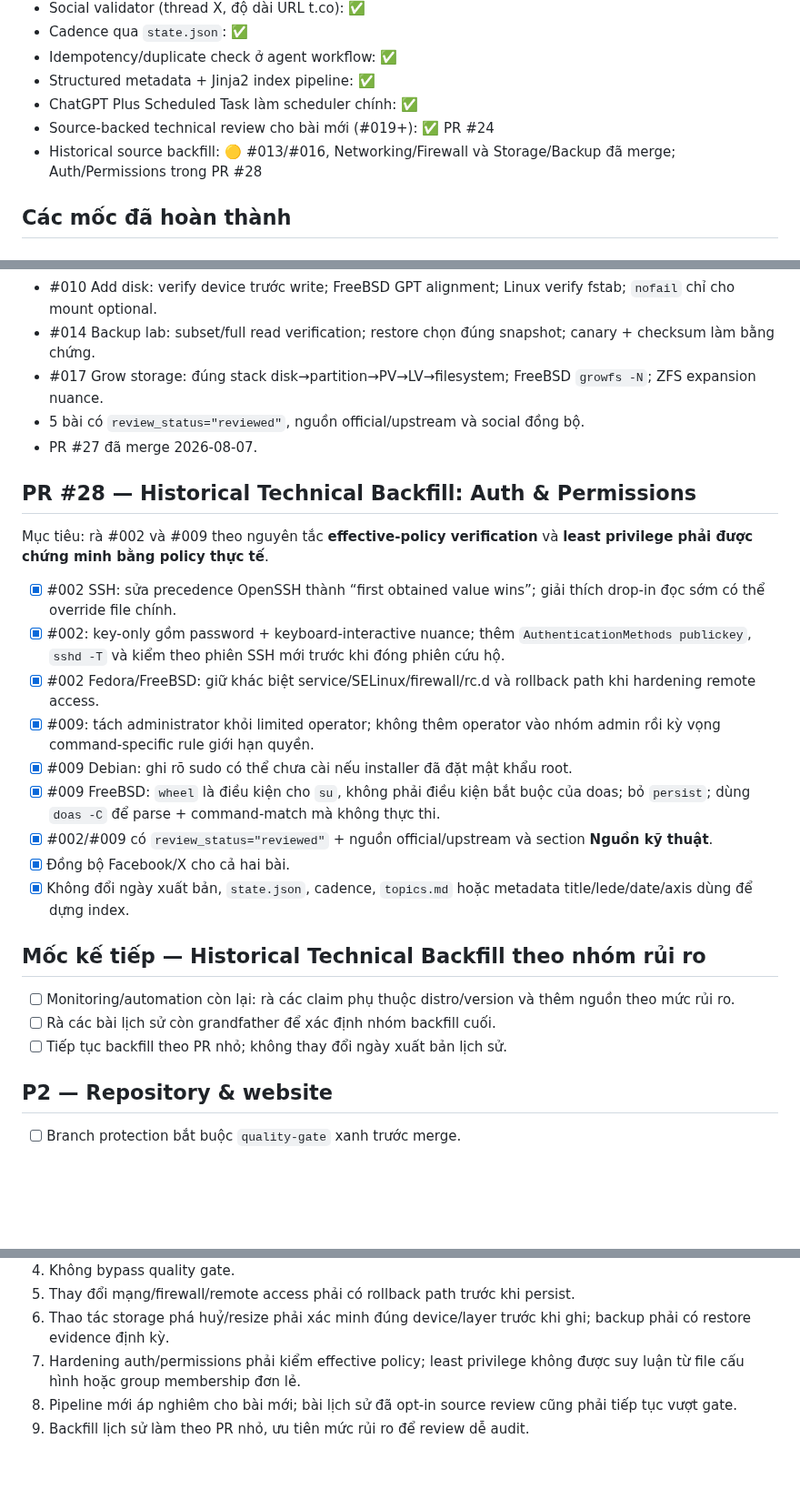
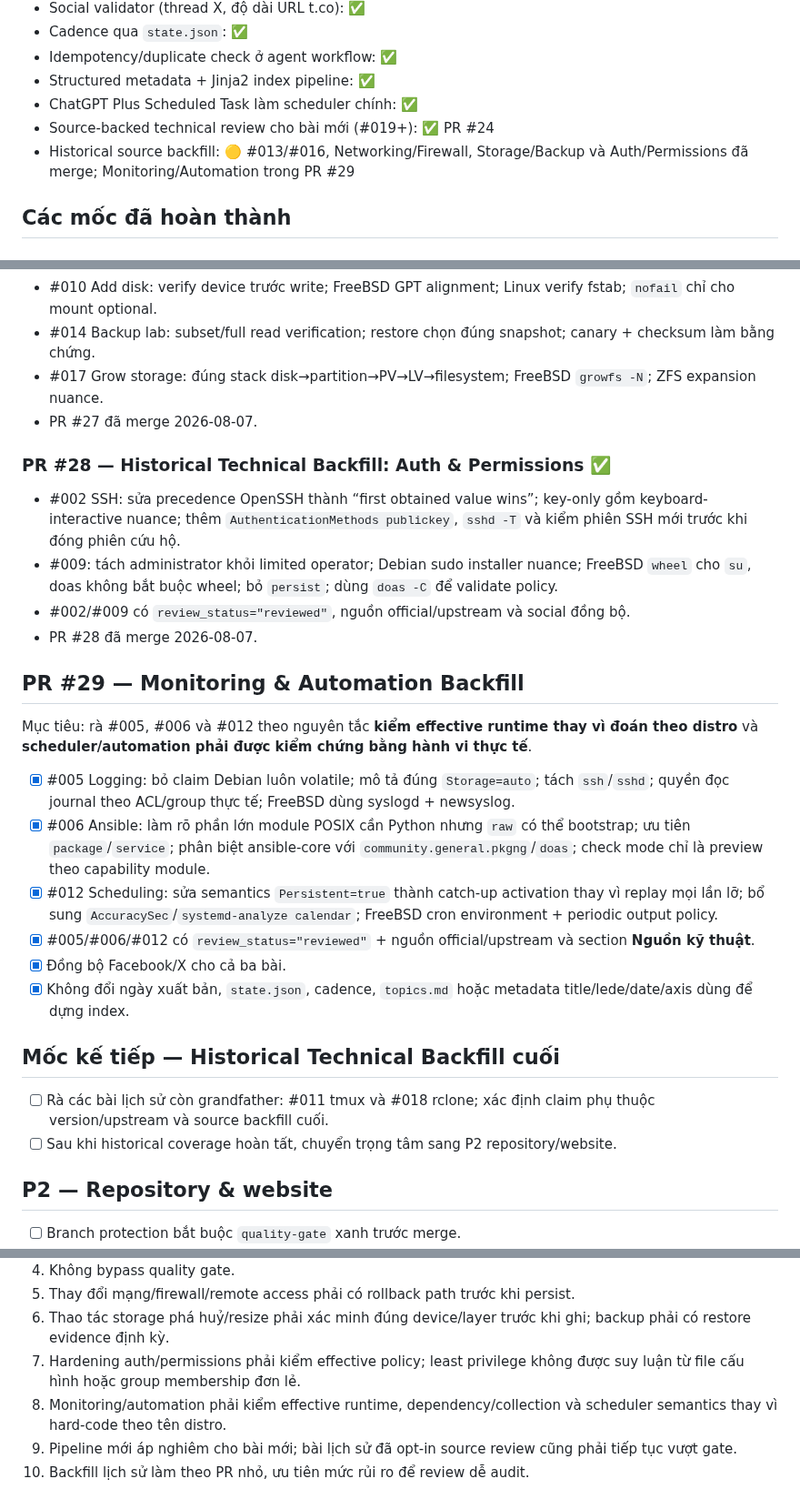
Before and after one commit to ndlong78/linux-daily, a Markdown page: docs/ROADMAP.md, 3 parts joined by grey strips. Shown at 91% size. Rendered like a GitHub page; blank space fills up the shorter version.

Commit message:
update roadmap for PR #29 monitoring and automation backfill

```diff
--- a/docs/ROADMAP.md
+++ b/docs/ROADMAP.md
@@ -13,7 +13,7 @@ Tài liệu này ghi lại các mốc nâng độ tin cậy của pipeline Linux
 - Structured metadata + Jinja2 index pipeline: ✅
 - ChatGPT Plus Scheduled Task làm scheduler chính: ✅
 - Source-backed technical review cho bài mới (#019+): ✅ PR #24
-- Historical source backfill: 🟡 #013/#016, Networking/Firewall và Storage/Backup đã merge; Auth/Permissions trong PR #28
+- Historical source backfill: 🟡 #013/#016, Networking/Firewall, Storage/Backup và Auth/Permissions đã merge; Monitoring/Automation trong PR #29
 
 ## Các mốc đã hoàn thành
 
@@ -66,28 +64,30 @@ Tài liệu này ghi lại các mốc nâng độ tin cậy của pipeline Linux
 - #010 Add disk: verify device trước write; FreeBSD GPT alignment; Linux verify fstab; `nofail` chỉ cho mount optional.
 - #014 Backup lab: subset/full read verification; restore chọn đúng snapshot; canary + checksum làm bằng chứng.
 - #017 Grow storage: đúng stack disk→partition→PV→LV→filesystem; FreeBSD `growfs -N`; ZFS expansion nuance.
-- 5 bài có `review_status="reviewed"`, nguồn official/upstream và social đồng bộ.
 - PR #27 đã merge 2026-08-07.
 
-## PR #28 — Historical Technical Backfill: Auth & Permissions
+### PR #28 — Historical Technical Backfill: Auth & Permissions ✅
 
-Mục tiêu: rà #002 và #009 theo nguyên tắc **effective-policy verification** và **least privilege phải được chứng minh bằng policy thực tế**.
+- #002 SSH: sửa precedence OpenSSH thành “first obtained value wins”; key-only gồm keyboard-interactive nuance; thêm `AuthenticationMethods publickey`, `sshd -T` và kiểm phiên SSH mới trước khi đóng phiên cứu hộ.
+- #009: tách administrator khỏi limited operator; Debian sudo installer nuance; FreeBSD `wheel` cho `su`, doas không bắt buộc wheel; bỏ `persist`; dùng `doas -C` để validate policy.
+- #002/#009 có `review_status="reviewed"`, nguồn official/upstream và social đồng bộ.
+- PR #28 đã merge 2026-08-07.
 
-- [x] #002 SSH: sửa precedence OpenSSH thành “first obtained value wins”; giải thích drop-in đọc sớm có thể override file chính.
-- [x] #002: key-only gồm password + keyboard-interactive nuance; thêm `AuthenticationMethods publickey`, `sshd -T` và kiểm theo phiên SSH mới trước khi đóng phiên cứu hộ.
-- [x] #002 Fedora/FreeBSD: giữ khác biệt service/SELinux/firewall/rc.d và rollback path khi hardening remote access.
-- [x] #009: tách administrator khỏi limited operator; không thêm operator vào nhóm admin rồi kỳ vọng command-specific rule giới hạn quyền.
-- [x] #009 Debian: ghi rõ sudo có thể chưa cài nếu installer đã đặt mật khẩu root.
-- [x] #009 FreeBSD: `wheel` là điều kiện cho `su`, không phải điều kiện bắt buộc của doas; bỏ `persist`; dùng `doas -C` để parse + command-match mà không thực thi.
-- [x] #002/#009 có `review_status="reviewed"` + nguồn official/upstream và section **Nguồn kỹ thuật**.
-- [x] Đồng bộ Facebook/X cho cả hai bài.
+## PR #29 — Monitoring & Automation Backfill
+
+Mục tiêu: rà #005, #006 và #012 theo nguyên tắc **kiểm effective runtime thay vì đoán theo distro** và **scheduler/automation phải được kiểm chứng bằng hành vi thực tế**.
+
+- [x] #005 Logging: bỏ claim Debian luôn volatile; mô tả đúng `Storage=auto`; tách `ssh`/`sshd`; quyền đọc journal theo ACL/group thực tế; FreeBSD dùng syslogd + newsyslog.
+- [x] #006 Ansible: làm rõ phần lớn module POSIX cần Python nhưng `raw` có thể bootstrap; ưu tiên `package`/`service`; phân biệt ansible-core với `community.general.pkgng`/`doas`; check mode chỉ là preview theo capability module.
+- [x] #012 Scheduling: sửa semantics `Persistent=true` thành catch-up activation thay vì replay mọi lần lỡ; bổ sung `AccuracySec`/`systemd-analyze calendar`; FreeBSD cron environment + periodic output policy.
+- [x] #005/#006/#012 có `review_status="reviewed"` + nguồn official/upstream và section **Nguồn kỹ thuật**.
+- [x] Đồng bộ Facebook/X cho cả ba bài.
 - [x] Không đổi ngày xuất bản, `state.json`, cadence, `topics.md` hoặc metadata title/lede/date/axis dùng để dựng index.
 
-## Mốc kế tiếp — Historical Technical Backfill theo nhóm rủi ro
+## Mốc kế tiếp — Historical Technical Backfill cuối
 
-- [ ] Monitoring/automation còn lại: rà các claim phụ thuộc distro/version và thêm nguồn theo mức rủi ro.
-- [ ] Rà các bài lịch sử còn grandfather để xác định nhóm backfill cuối.
-- [ ] Tiếp tục backfill theo PR nhỏ; không thay đổi ngày xuất bản lịch sử.
+- [ ] Rà các bài lịch sử còn grandfather: #011 tmux và #018 rclone; xác định claim phụ thuộc version/upstream và source backfill cuối.
+- [ ] Sau khi historical coverage hoàn tất, chuyển trọng tâm sang P2 repository/website.
 
 ## P2 — Repository & website
 
@@ -112,5 +112,6 @@ Mục tiêu: rà #002 và #009 theo nguyên tắc **effective-policy verificatio
 5. Thay đổi mạng/firewall/remote access phải có rollback path trước khi persist.
 6. Thao tác storage phá huỷ/resize phải xác minh đúng device/layer trước khi ghi; backup phải có restore evidence định kỳ.
 7. Hardening auth/permissions phải kiểm effective policy; least privilege không được suy luận từ file cấu hình hoặc group membership đơn lẻ.
-8. Pipeline mới áp nghiêm cho bài mới; bài lịch sử đã opt-in source review cũng phải tiếp tục vượt gate.
-9. Backfill lịch sử làm theo PR nhỏ, ưu tiên mức rủi ro để review dễ audit.
+8. Monitoring/automation phải kiểm effective runtime, dependency/collection và scheduler semantics thay vì hard-code theo tên distro.
+9. Pipeline mới áp nghiêm cho bài mới; bài lịch sử đã opt-in source review cũng phải tiếp tục vượt gate.
+10. Backfill lịch sử làm theo PR nhỏ, ưu tiên mức rủi ro để review dễ audit.
```
Also changed, not shown: other parts of docs/ROADMAP.md (+0 -2 lines).
